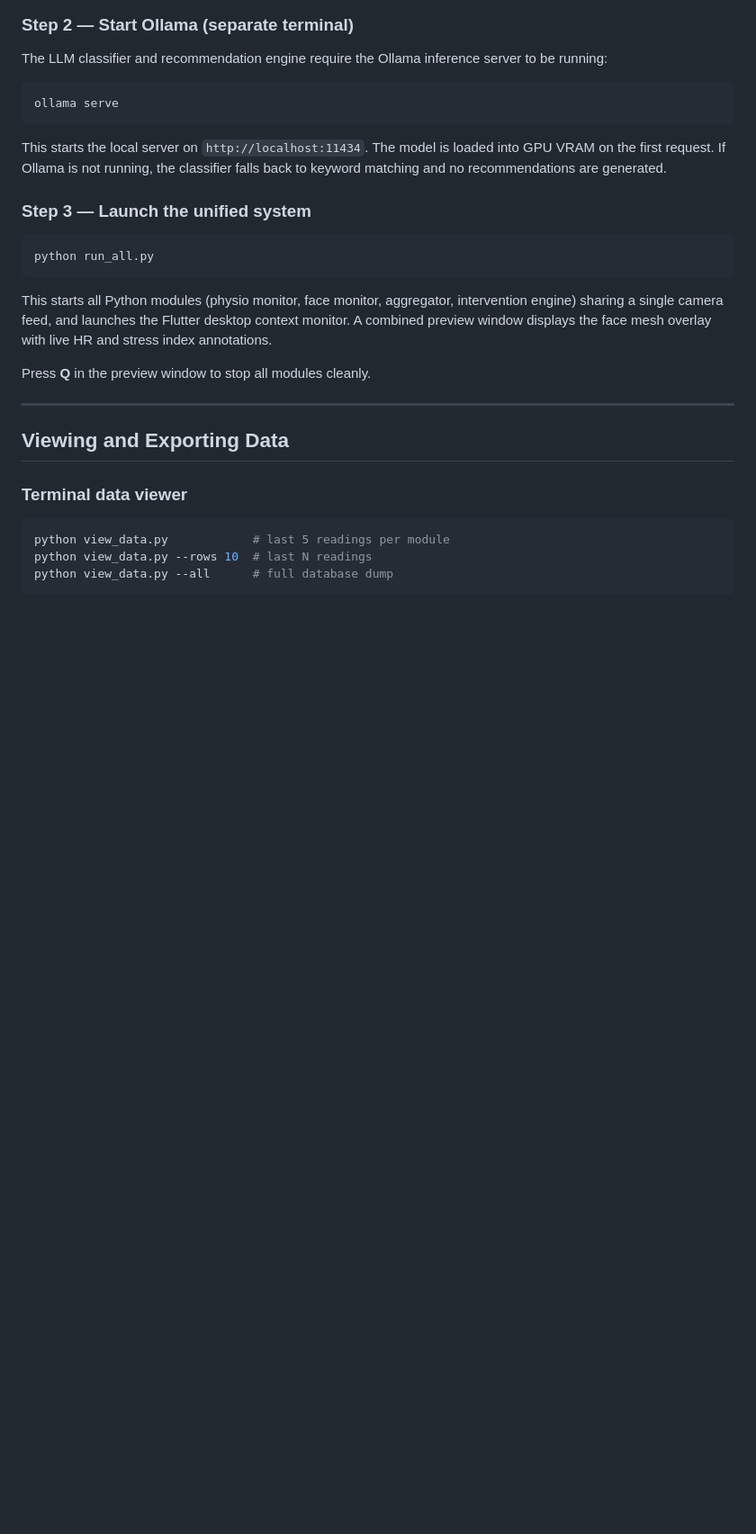
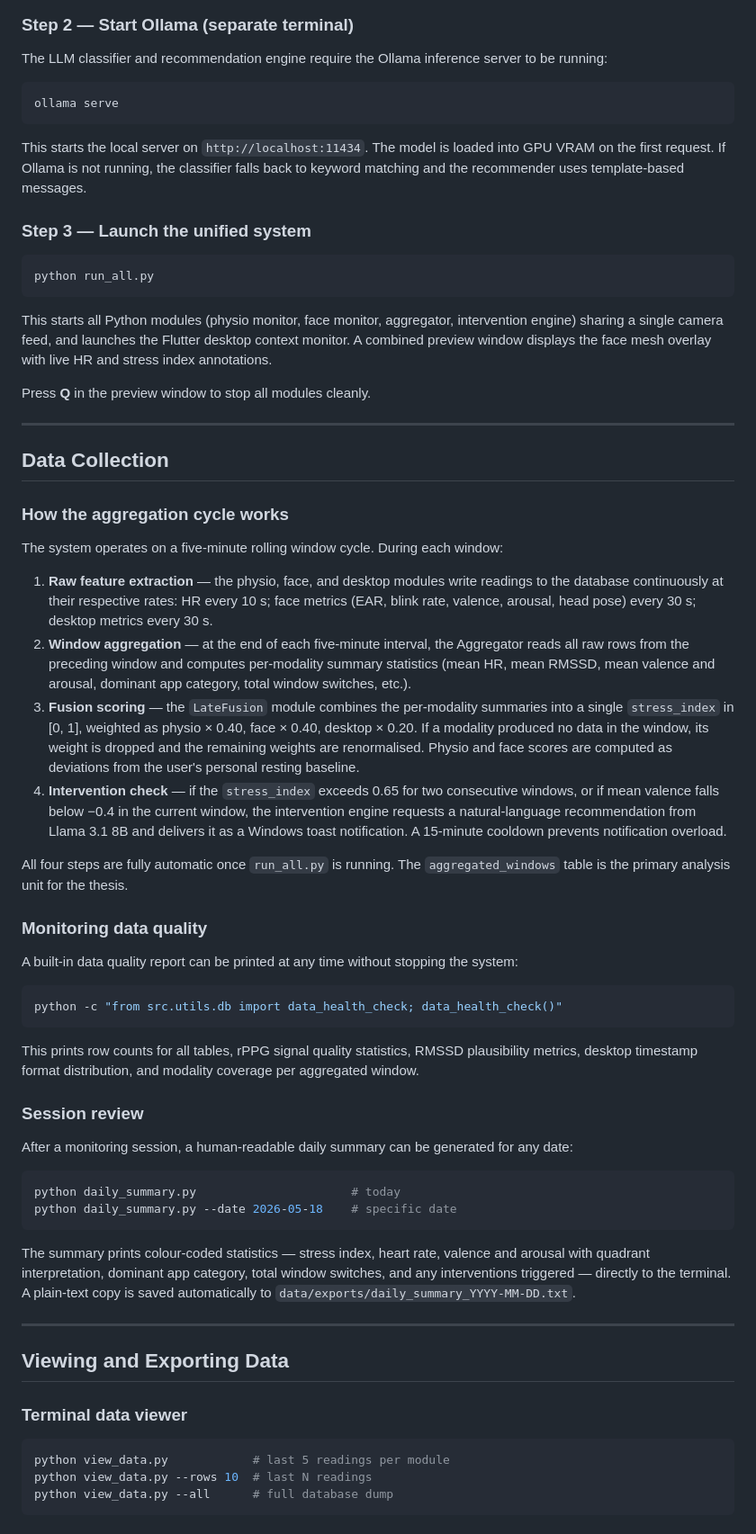
Before and after one commit to DMoforis/msc-thesis, a Markdown page: README.md, the part around one of its changes. Shown at 90% size. GitHub-like rendering; blank space fills up the shorter version.

````diff
--- a/README.md
+++ b/README.md
@@ -178,7 +182,7 @@ The LLM classifier and recommendation engine require the Ollama inference server
 ollama serve
 ```
 
-This starts the local server on `http://localhost:11434`. The model is loaded into GPU VRAM on the first request. If Ollama is not running, the classifier falls back to keyword matching and no recommendations are generated.
+This starts the local server on `http://localhost:11434`. The model is loaded into GPU VRAM on the first request. If Ollama is not running, the classifier falls back to keyword matching and the recommender uses template-based messages.
 
 ### Step 3 — Launch the unified system
 
@@ -189,6 +193,42 @@ python run_all.py
 This starts all Python modules (physio monitor, face monitor, aggregator, intervention engine) sharing a single camera feed, and launches the Flutter desktop context monitor. A combined preview window displays the face mesh overlay with live HR and stress index annotations.
 
 Press **Q** in the preview window to stop all modules cleanly.
+
+---
+
+## Data Collection
+
+### How the aggregation cycle works
+
+The system operates on a five-minute rolling window cycle. During each window:
+
+1. **Raw feature extraction** — the physio, face, and desktop modules write readings to the database continuously at their respective rates: HR every 10 s; face metrics (EAR, blink rate, valence, arousal, head pose) every 30 s; desktop metrics every 30 s.
+2. **Window aggregation** — at the end of each five-minute interval, the Aggregator reads all raw rows from the preceding window and computes per-modality summary statistics (mean HR, mean RMSSD, mean valence and arousal, dominant app category, total window switches, etc.).
+3. **Fusion scoring** — the `LateFusion` module combines the per-modality summaries into a single `stress_index` in [0, 1], weighted as physio × 0.40, face × 0.40, desktop × 0.20. If a modality produced no data in the window, its weight is dropped and the remaining weights are renormalised. Physio and face scores are computed as deviations from the user's personal resting baseline.
+4. **Intervention check** — if the `stress_index` exceeds 0.65 for two consecutive windows, or if mean valence falls below −0.4 in the current window, the intervention engine requests a natural-language recommendation from Llama 3.1 8B and delivers it as a Windows toast notification. A 15-minute cooldown prevents notification overload.
+
+All four steps are fully automatic once `run_all.py` is running. The `aggregated_windows` table is the primary analysis unit for the thesis.
+
+### Monitoring data quality
+
+A built-in data quality report can be printed at any time without stopping the system:
+
+```powershell
+python -c "from src.utils.db import data_health_check; data_health_check()"
+```
+
+This prints row counts for all tables, rPPG signal quality statistics, RMSSD plausibility metrics, desktop timestamp format distribution, and modality coverage per aggregated window.
+
+### Session review
+
+After a monitoring session, a human-readable daily summary can be generated for any date:
+
+```powershell
+python daily_summary.py                      # today
+python daily_summary.py --date 2026-05-18    # specific date
+```
+
+The summary prints colour-coded statistics — stress index, heart rate, valence and arousal with quadrant interpretation, dominant app category, total window switches, and any interventions triggered — directly to the terminal. A plain-text copy is saved automatically to `data/exports/daily_summary_YYYY-MM-DD.txt`.
 
 ---
 
````
Also changed, not shown: other parts of README.md (+123 -104 lines).
